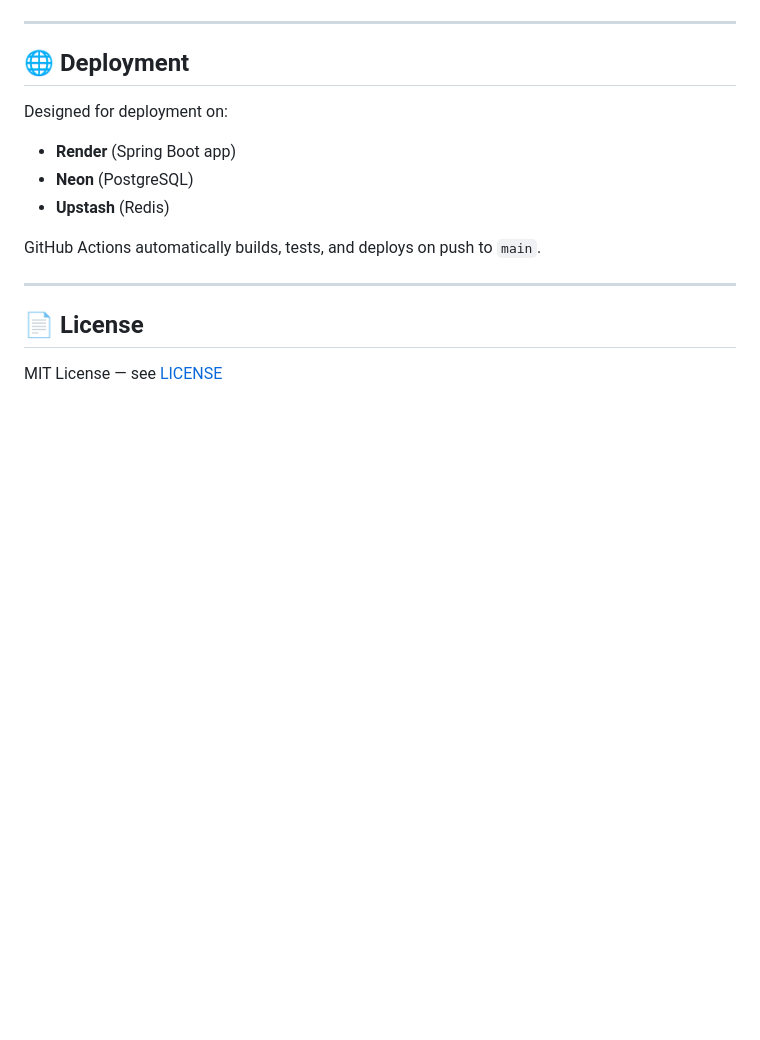
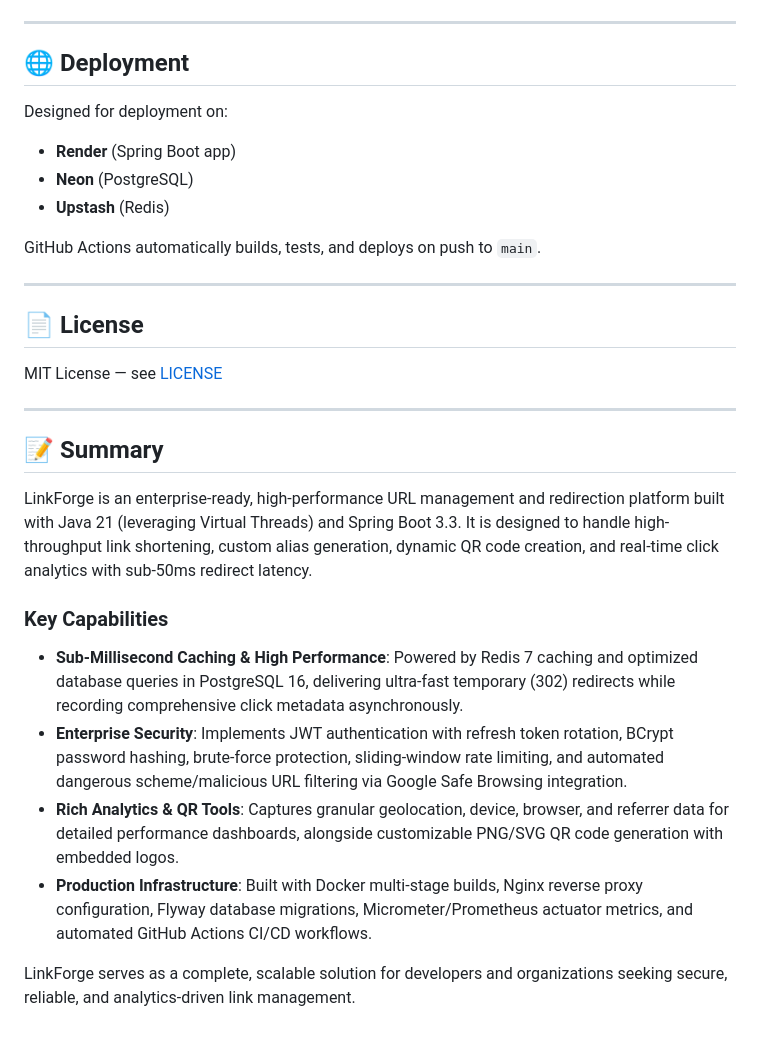
Before and after one commit to rajjimpact/Linkforge, a Markdown page: README.md, the part around the change. Rendered like a GitHub page; blank space fills up the shorter version.

Commit message:
docs: add project summary to README

```diff
--- a/README.md
+++ b/README.md
@@ -226,3 +226,17 @@ GitHub Actions automatically builds, tests, and deploys on push to `main`.
 ## 📄 License
 
 MIT License — see [LICENSE](LICENSE)
+
+---
+
+## 📝 Summary
+
+LinkForge is an enterprise-ready, high-performance URL management and redirection platform built with Java 21 (leveraging Virtual Threads) and Spring Boot 3.3. It is designed to handle high-throughput link shortening, custom alias generation, dynamic QR code creation, and real-time click analytics with sub-50ms redirect latency.
+
+### Key Capabilities
+- **Sub-Millisecond Caching & High Performance**: Powered by Redis 7 caching and optimized database queries in PostgreSQL 16, delivering ultra-fast temporary (302) redirects while recording comprehensive click metadata asynchronously.
+- **Enterprise Security**: Implements JWT authentication with refresh token rotation, BCrypt password hashing, brute-force protection, sliding-window rate limiting, and automated dangerous scheme/malicious URL filtering via Google Safe Browsing integration.
+- **Rich Analytics & QR Tools**: Captures granular geolocation, device, browser, and referrer data for detailed performance dashboards, alongside customizable PNG/SVG QR code generation with embedded logos.
+- **Production Infrastructure**: Built with Docker multi-stage builds, Nginx reverse proxy configuration, Flyway database migrations, Micrometer/Prometheus actuator metrics, and automated GitHub Actions CI/CD workflows.
+
+LinkForge serves as a complete, scalable solution for developers and organizations seeking secure, reliable, and analytics-driven link management.
```
